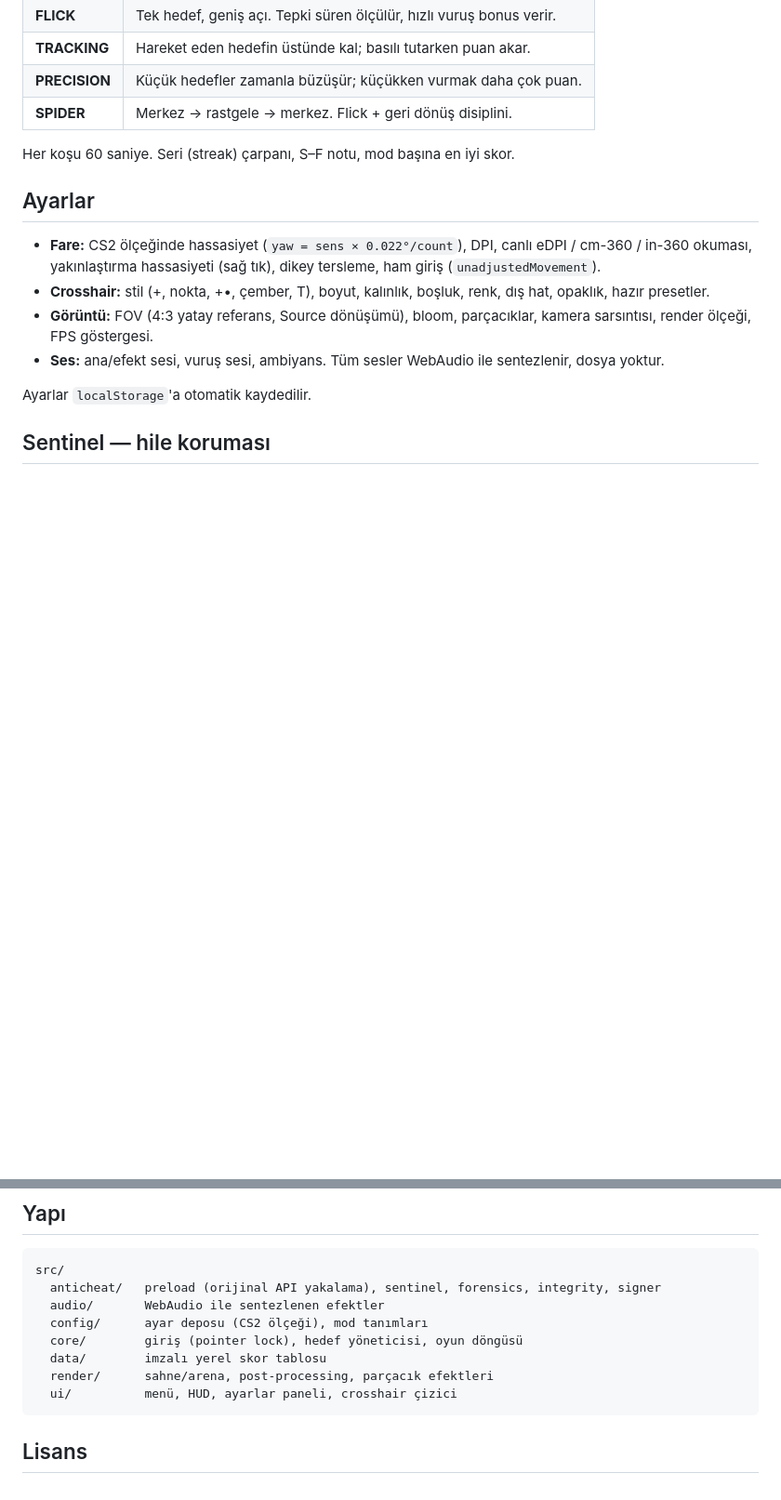
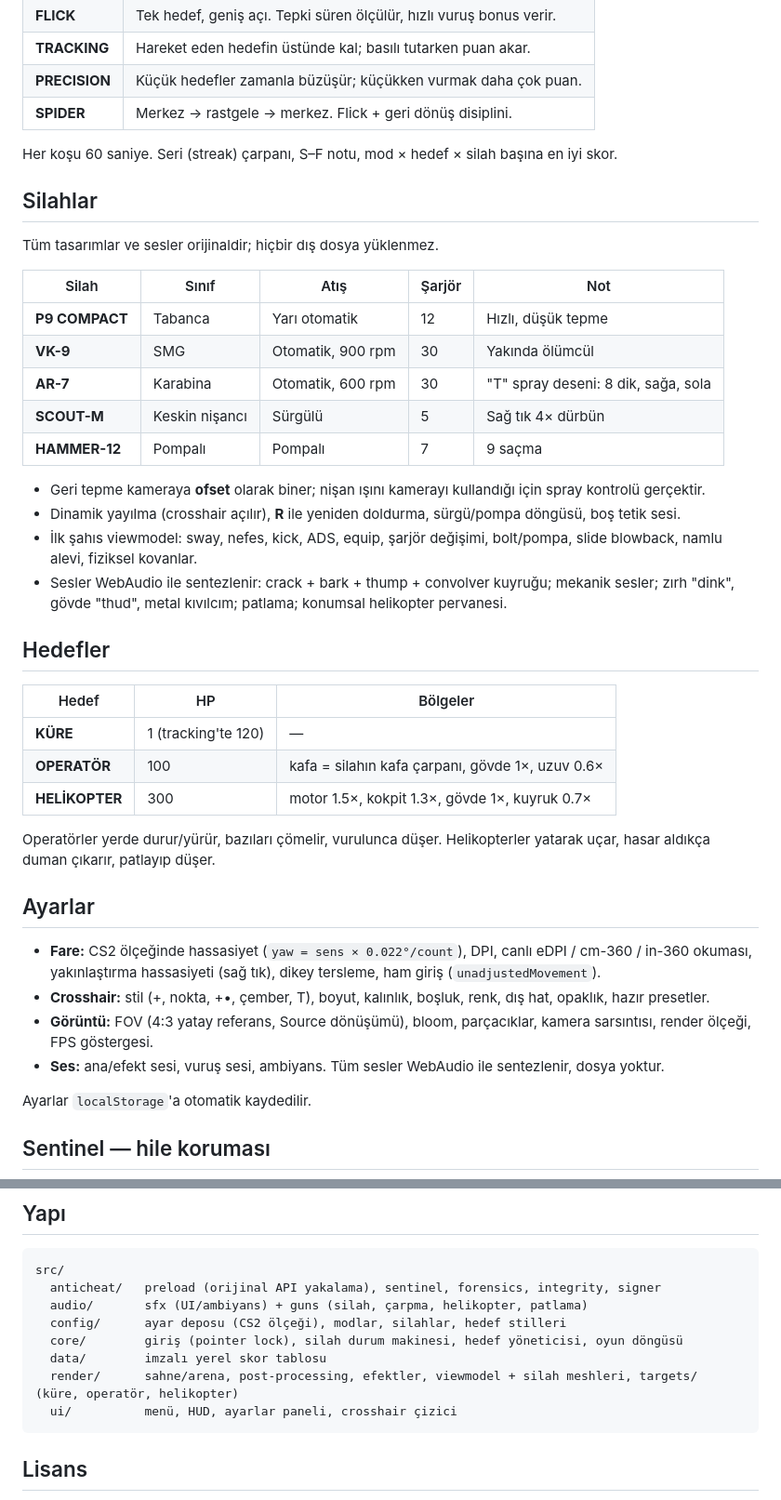
Before and after one commit to furkycl/aim, a Markdown page: README.md, 2 parts joined by grey strips. Shown at 93% size. Rendered like a GitHub page; blank space fills up the shorter version.

Commit message:
docs: weapons, targets and Sentinel additions (#4)
Co-Authored-By: Claude Fable 5.1 <noreply@anthropic.com>
Claude-Session: https://claude.ai/code/session_01K6WbH1DfFSGasU8a5KD824

````diff
--- a/README.md
+++ b/README.md
@@ -14,7 +14,34 @@ Tarayıcıda çalışan, Three.js ile yazılmış, CS tarzı hassasiyet ayarlar
 | **PRECISION** | Küçük hedefler zamanla büzüşür; küçükken vurmak daha çok puan. |
 | **SPIDER** | Merkez → rastgele → merkez. Flick + geri dönüş disiplini. |
 
-Her koşu 60 saniye. Seri (streak) çarpanı, S–F notu, mod başına en iyi skor.
+Her koşu 60 saniye. Seri (streak) çarpanı, S–F notu, mod × hedef × silah başına en iyi skor.
+
+## Silahlar
+
+Tüm tasarımlar ve sesler orijinaldir; hiçbir dış dosya yüklenmez.
+
+| Silah | Sınıf | Atış | Şarjör | Not |
+| --- | --- | --- | --- | --- |
+| **P9 COMPACT** | Tabanca | Yarı otomatik | 12 | Hızlı, düşük tepme |
+| **VK-9** | SMG | Otomatik, 900 rpm | 30 | Yakında ölümcül |
+| **AR-7** | Karabina | Otomatik, 600 rpm | 30 | "T" spray deseni: 8 dik, sağa, sola |
+| **SCOUT-M** | Keskin nişancı | Sürgülü | 5 | Sağ tık 4× dürbün |
+| **HAMMER-12** | Pompalı | Pompalı | 7 | 9 saçma |
+
+- Geri tepme kameraya **ofset** olarak biner; nişan ışını kamerayı kullandığı için spray kontrolü gerçektir.
+- Dinamik yayılma (crosshair açılır), **R** ile yeniden doldurma, sürgü/pompa döngüsü, boş tetik sesi.
+- İlk şahıs viewmodel: sway, nefes, kick, ADS, equip, şarjör değişimi, bolt/pompa, slide blowback, namlu alevi, fiziksel kovanlar.
+- Sesler WebAudio ile sentezlenir: crack + bark + thump + convolver kuyruğu; mekanik sesler; zırh "dink", gövde "thud", metal kıvılcım; patlama; konumsal helikopter pervanesi.
+
+## Hedefler
+
+| Hedef | HP | Bölgeler |
+| --- | --- | --- |
+| **KÜRE** | 1 (tracking'te 120) | — |
+| **OPERATÖR** | 100 | kafa = silahın kafa çarpanı, gövde 1×, uzuv 0.6× |
+| **HELİKOPTER** | 300 | motor 1.5×, kokpit 1.3×, gövde 1×, kuyruk 0.7× |
+
+Operatörler yerde durur/yürür, bazıları çömelir, vurulunca düşer. Helikopterler yatarak uçar, hasar aldıkça duman çıkarır, patlayıp düşer.
 
 ## Ayarlar
 
@@ -67,11 +97,11 @@ Geliştirme modunda `window.__flick` test tutamacı açıktır; üretim derlemes
 ```
 src/
   anticheat/   preload (orijinal API yakalama), sentinel, forensics, integrity, signer
-  audio/       WebAudio ile sentezlenen efektler
-  config/      ayar deposu (CS2 ölçeği), mod tanımları
-  core/        giriş (pointer lock), hedef yöneticisi, oyun döngüsü
+  audio/       sfx (UI/ambiyans) + guns (silah, çarpma, helikopter, patlama)
+  config/      ayar deposu (CS2 ölçeği), modlar, silahlar, hedef stilleri
+  core/        giriş (pointer lock), silah durum makinesi, hedef yöneticisi, oyun döngüsü
   data/        imzalı yerel skor tablosu
-  render/      sahne/arena, post-processing, parçacık efektleri
+  render/      sahne/arena, post-processing, efektler, viewmodel + silah meshleri, targets/ (küre, operatör, helikopter)
   ui/          menü, HUD, ayarlar paneli, crosshair çizici
 ```
 
````
Also changed, not shown: other parts of README.md (+5 -2 lines).
